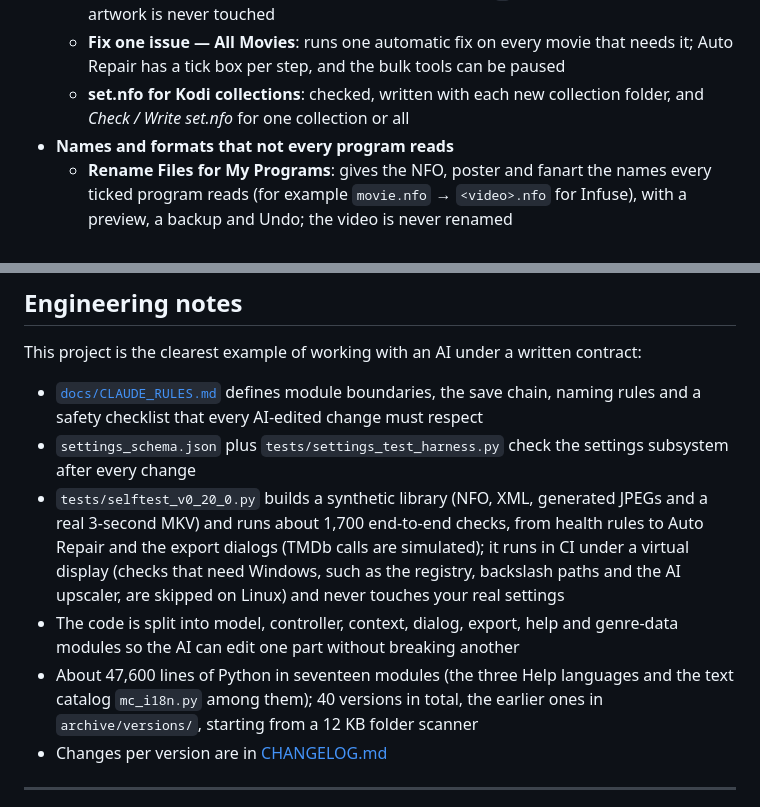
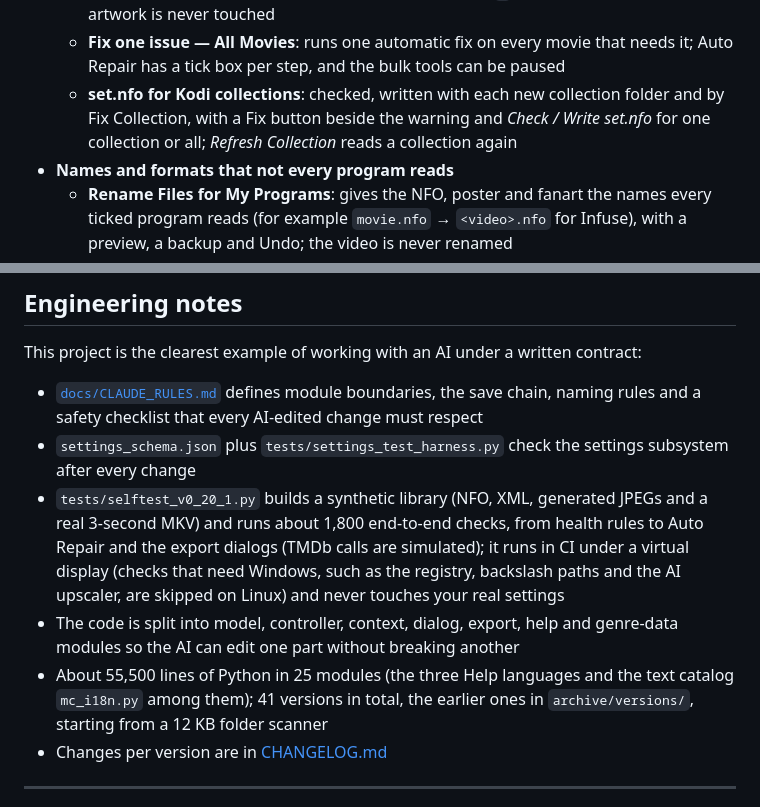
Before and after one commit to junqueirach/mediaclinic, a Markdown page: README.md, 2 parts joined by grey strips. GitHub-like rendering.

```diff
--- a/README.md
+++ b/README.md
@@ -47,7 +47,7 @@ The result is a library that can look fine on screen while the files underneath
   - **Movie collections**: a *Group by collection* view with one row per collection, *Check Collections Online* (TMDB), Fix, Set, Rename, Join and Remove from Collection, *Collection Artwork* to choose the set's poster and fanart, and Kodi's movie set information folder; a renamed collection takes its folder and images along, and Undo puts everything back
   - **Auto Repair** for one movie, a selection or the whole library, with a dry-run preview: IDs, ratings, genres, year, titles, collections and a bare `&` in the NFO; a movie's own artwork is never touched
   - **Fix one issue — All Movies**: runs one automatic fix on every movie that needs it; Auto Repair has a tick box per step, and the bulk tools can be paused
-  - **set.nfo for Kodi collections**: checked, written with each new collection folder, and *Check / Write set.nfo* for one collection or all
+  - **set.nfo for Kodi collections**: checked, written with each new collection folder and by Fix Collection, with a Fix button beside the warning and *Check / Write set.nfo* for one collection or all; *Refresh Collection* reads a collection again
 - **Names and formats that not every program reads**
   - **Rename Files for My Programs**: gives the NFO, poster and fanart the names every ticked program reads (for example `movie.nfo` → `<video>.nfo` for Infuse), with a preview, a backup and Undo; the video is never renamed
   - **Convert movie.xml → NFO**: for movies that have only a Media Center Master / MediaBrowser `movie.xml`, writes an NFO with title, year, rating, IDs, actors and genres; `movie.xml` stays, Undo removes the NFO
@@ -149,9 +149,9 @@ This project is the clearest example of working with an AI under a written contr
 
 - [`docs/CLAUDE_RULES.md`](docs/CLAUDE_RULES.md) defines module boundaries, the save chain, naming rules and a safety checklist that every AI-edited change must respect
 - `settings_schema.json` plus `tests/settings_test_harness.py` check the settings subsystem after every change
-- `tests/selftest_v0_20_0.py` builds a synthetic library (NFO, XML, generated JPEGs and a real 3-second MKV) and runs about 1,700 end-to-end checks, from health rules to Auto Repair and the export dialogs (TMDb calls are simulated); it runs in CI under a virtual display (checks that need Windows, such as the registry, backslash paths and the AI upscaler, are skipped on Linux) and never touches your real settings
+- `tests/selftest_v0_20_1.py` builds a synthetic library (NFO, XML, generated JPEGs and a real 3-second MKV) and runs about 1,800 end-to-end checks, from health rules to Auto Repair and the export dialogs (TMDb calls are simulated); it runs in CI under a virtual display (checks that need Windows, such as the registry, backslash paths and the AI upscaler, are skipped on Linux) and never touches your real settings
 - The code is split into model, controller, context, dialog, export, help and genre-data modules so the AI can edit one part without breaking another
-- About 47,600 lines of Python in seventeen modules (the three Help languages and the text catalog `mc_i18n.py` among them); 40 versions in total, the earlier ones in `archive/versions/`, starting from a 12 KB folder scanner
+- About 55,500 lines of Python in 25 modules (the three Help languages and the text catalog `mc_i18n.py` among them); 41 versions in total, the earlier ones in `archive/versions/`, starting from a 12 KB folder scanner
 - Changes per version are in [CHANGELOG.md](CHANGELOG.md)
 
 ---
```
Also changed, not shown: other parts of README.md (+4 -4 lines), CHANGELOG.md (+13 -2 lines), docs/screenshots/how-it-works.png, docs/screenshots/mediaclinic.png, docs/screenshots/social-preview.png, 1 other file.
